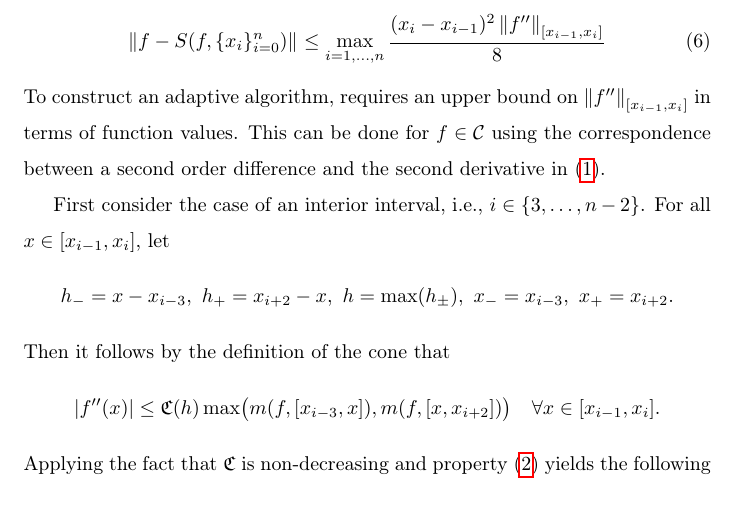
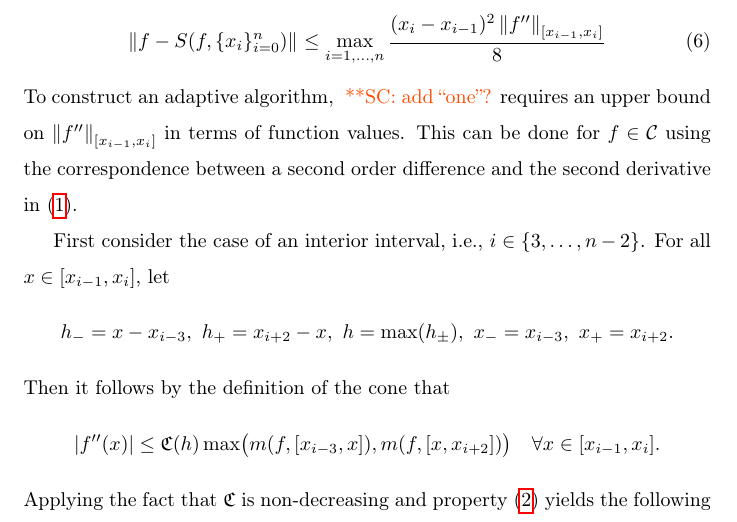
Before and after one commit to xtong5/LocalAdaptiveAppxOpt, a LaTeX paper (TraubMemorialPaper.tex): part of page 7 of 9, cut so that both start at the same text. Compiled offline with pdfLaTeX.

Commit message:
Section 2.3: minor changes.

```diff
--- a/TraubMemorialPaper.tex
+++ b/TraubMemorialPaper.tex
@@ -284,10 +284,10 @@ The error of this approximation is bounded as follows
 \begin{equation} \label{appxerrbda}
 \norm{f - S(f,\datasites)} \le \max_{i=1, \ldots, n} \frac{(x_i - x_{i-1})^2\norm[{[x_{i-1},x_i]}]{f''}}{8}
 \end{equation}
-To construct an adaptive algorithm, requires an upper bound on
+To construct an adaptive algorithm, \scnote{add ``one''?} requires an upper bound on
 $\norm[{[x_{i-1},x_i]}]{f''}$ in terms of function values. This can be done for
 $f \in \cc$ using the correspondence between a second order difference and the
-second derivative in \eqref{minfppdef}.
+second derivative in~\eqref{minfppdef}.
 
 First consider the case of an interior interval, i.e., $i \in \{3, \ldots, n-2\}$. For all $ x \in [x_{i-1},x_i]$,  let
 \[
```
